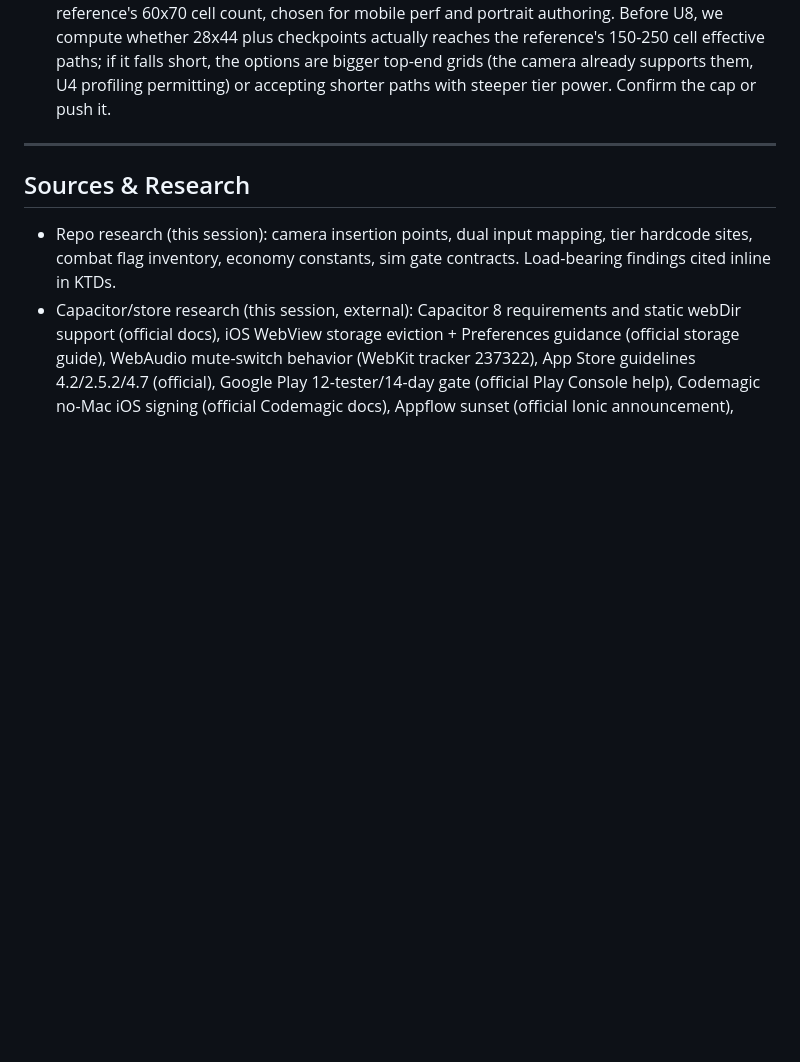
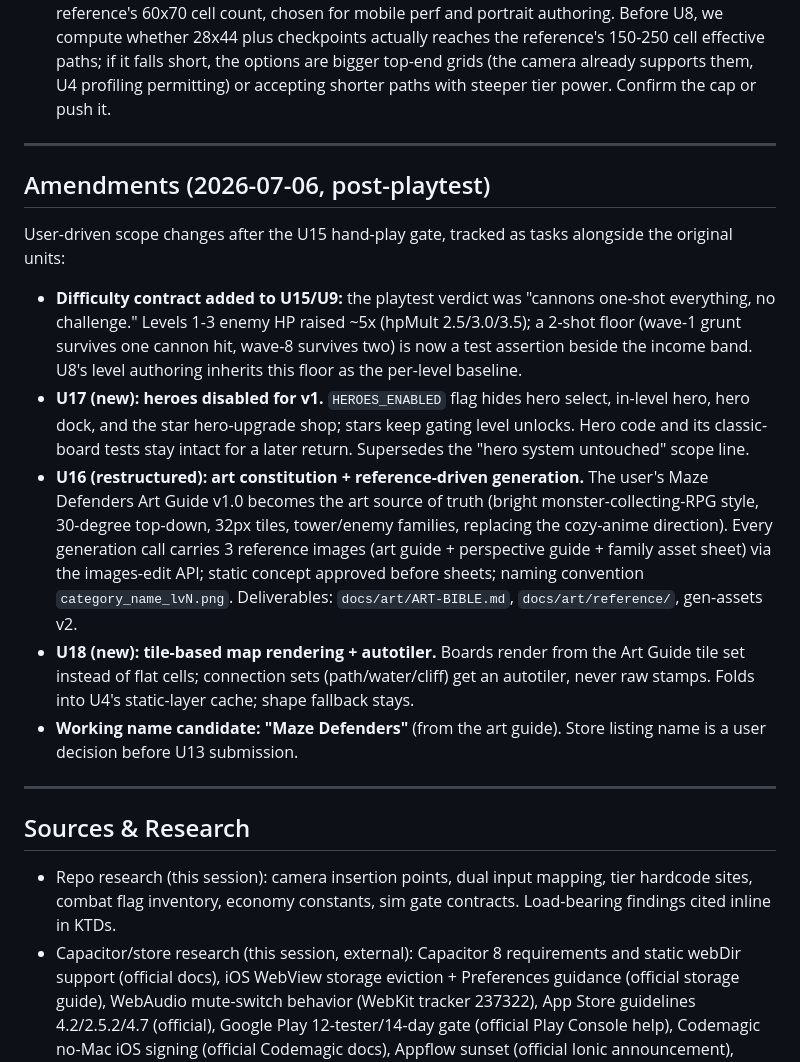
Before and after one commit to fullvaluedan/mazetd, a Markdown page: docs/plans/2026-07-06-001-feat-wc3-progression-mobile-plan.md, the part around the change. GitHub-like rendering; blank space fills up the shorter version.

Commit message:
docs(plan): post-playtest amendments (difficulty contract, heroes off, art constitution, tile renderer)

```diff
--- a/docs/plans/2026-07-06-001-feat-wc3-progression-mobile-plan.md
+++ b/docs/plans/2026-07-06-001-feat-wc3-progression-mobile-plan.md
@@ -346,6 +346,18 @@ flowchart LR
 
 ---
 
+## Amendments (2026-07-06, post-playtest)
+
+User-driven scope changes after the U15 hand-play gate, tracked as tasks alongside the original units:
+
+- **Difficulty contract added to U15/U9:** the playtest verdict was "cannons one-shot everything, no challenge." Levels 1-3 enemy HP raised ~5x (hpMult 2.5/3.0/3.5); a 2-shot floor (wave-1 grunt survives one cannon hit, wave-8 survives two) is now a test assertion beside the income band. U8's level authoring inherits this floor as the per-level baseline.
+- **U17 (new): heroes disabled for v1.** `HEROES_ENABLED` flag hides hero select, in-level hero, hero dock, and the star hero-upgrade shop; stars keep gating level unlocks. Hero code and its classic-board tests stay intact for a later return. Supersedes the "hero system untouched" scope line.
+- **U16 (restructured): art constitution + reference-driven generation.** The user's Maze Defenders Art Guide v1.0 becomes the art source of truth (bright monster-collecting-RPG style, 30-degree top-down, 32px tiles, tower/enemy families, replacing the cozy-anime direction). Every generation call carries 3 reference images (art guide + perspective guide + family asset sheet) via the images-edit API; static concept approved before sheets; naming convention `category_name_lvN.png`. Deliverables: `docs/art/ART-BIBLE.md`, `docs/art/reference/`, gen-assets v2.
+- **U18 (new): tile-based map rendering + autotiler.** Boards render from the Art Guide tile set instead of flat cells; connection sets (path/water/cliff) get an autotiler, never raw stamps. Folds into U4's static-layer cache; shape fallback stays.
+- **Working name candidate: "Maze Defenders"** (from the art guide). Store listing name is a user decision before U13 submission.
+
+---
+
 ## Sources & Research
 
 - Repo research (this session): camera insertion points, dual input mapping, tier hardcode sites, combat flag inventory, economy constants, sim gate contracts. Load-bearing findings cited inline in KTDs.
```
